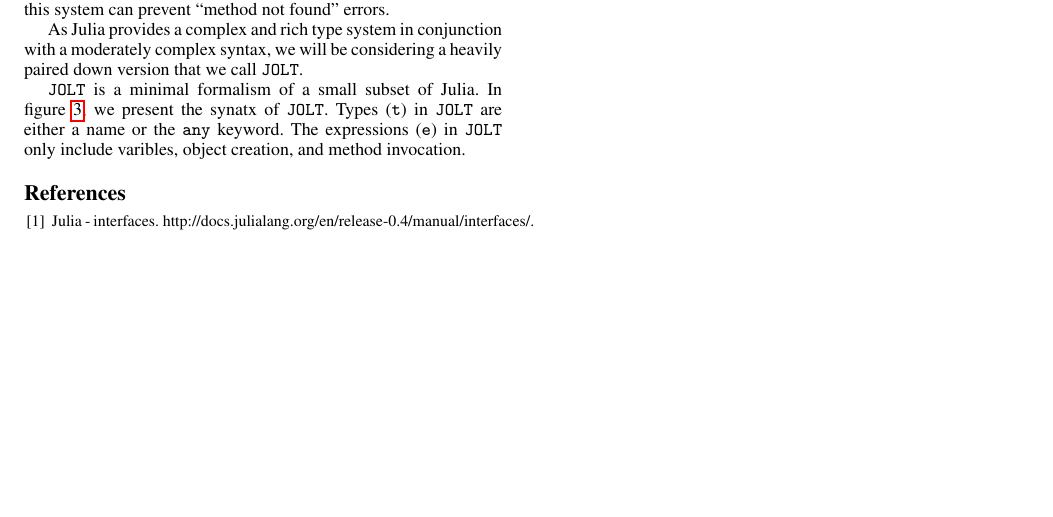
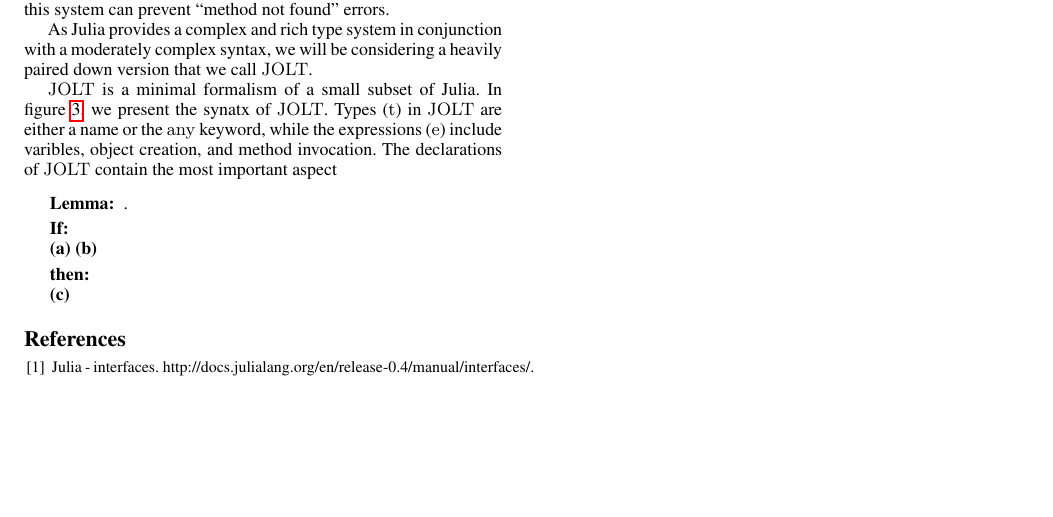
Before and after one commit to BenChung/JuliaFormalismNOOL2016, a LaTeX paper (main.tex): part of page 2 of 2, cut so that both start at the same text. Compiled offline with pdfLaTeX; a missing font is replaced by an installed copy or a similar font.

Commit message:
added lemma structure

```diff
--- a/main.tex
+++ b/main.tex
@@ -4,9 +4,10 @@
             stmaryrd, graphicx, fancyvrb, stmaryrd % double brackets llbracket
 }
 
-\usepackage[T1]{fontenc}
-%\usepackage{beramono}
+% \usepackage[T1]{fontenc}
+\usepackage{beramono}
 \usepackage{listings}
+\usepackage{textcomp}
 \usepackage[usenames,dvipsnames]{xcolor}
 
 \lstdefinelanguage{Julia}%
@@ -186,8 +187,8 @@ e ::=~& x ~|~ \xt{new} ~ C() ~|~ m(e,~\ldots) \\
 \end{figure}
 
 \jolt\space is a minimal formalism of a small subset of Julia. In figure~\ref{fm:syntax}, we present the synatx of \jolt.
-Types (\xt{t}) in \jolt\space are either a name or the \any\space keyword. The expressions (\xt{e}) in \jolt\space only include varibles,
-object creation, and method invocation.
+Types (\xt{t}) in \jolt\space are either a name or the \any\space keyword, while the expressions (\xt{e}) include varibles,
+object creation, and method invocation. The declarations of \jolt\space contain the most important aspect
 
 % \usable{A} \equiv \exact{A} \cup
 %	\bigcap_{C <: A} \usable{C}
@@ -207,6 +208,21 @@ object creation, and method invocation.
 \end{mathpar}
 \caption{Well-formedness of $\usable{A}$}
 \end{figure}
+
+
+
+\begin{quote}{\bf Lemma: } .
+
+ {\bf If:} \\
+   {\bf (a)}
+   {\bf (b)}
+
+ {\bf then:}\\
+   {\bf (c)}
+\end{quote}
+
+
+
 \bibliographystyle{plain}
 \bibliography{main}
 \end{document}
```
